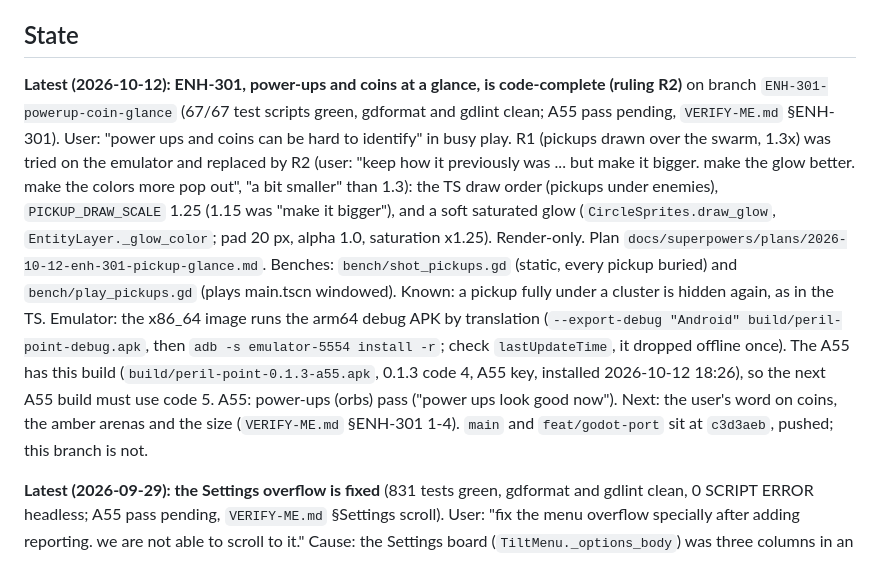
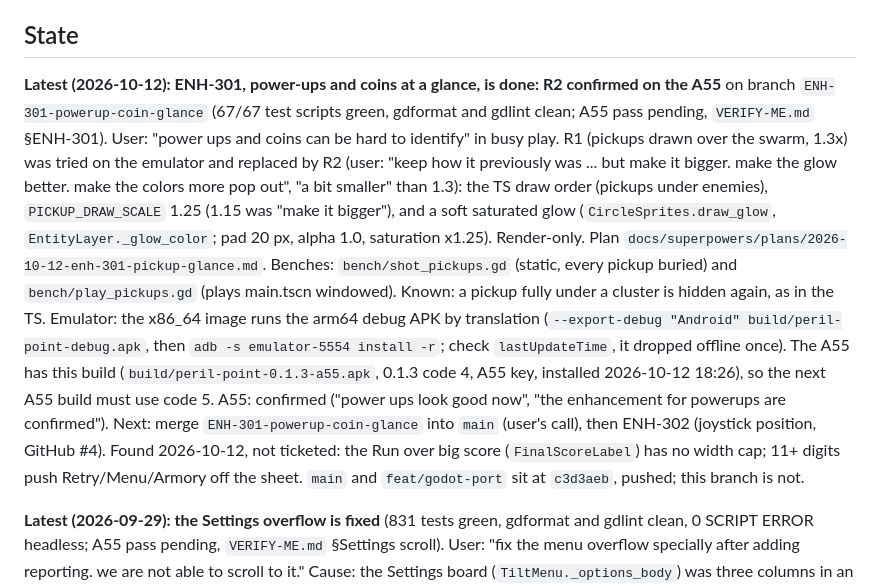
Before and after one commit to jesurythomas/tilt, a Markdown page: godot/HANDOFF.md, the part around the change. Drawn GitHub-style.

Commit message:
ENH-301: confirmed on the A55; next: merge branch into main, then ENH-302

```diff
--- a/godot/HANDOFF.md
+++ b/godot/HANDOFF.md
@@ -4,7 +4,7 @@ Rewritten at every module stop. Written for a session with zero context.
 
 ## State
 
-**Latest (2026-10-12): ENH-301, power-ups and coins at a glance, is code-complete (ruling R2)**
+**Latest (2026-10-12): ENH-301, power-ups and coins at a glance, is done: R2 confirmed on the A55**
 on branch `ENH-301-powerup-coin-glance` (67/67 test scripts green, gdformat and gdlint clean;
 A55 pass pending, `VERIFY-ME.md` §ENH-301). User: "power ups and coins can be hard to identify"
 in busy play. R1 (pickups drawn over the swarm, 1.3x) was tried on the emulator and replaced by
@@ -18,8 +18,10 @@ pickup fully under a cluster is hidden again, as in the TS. Emulator: the x86_64
 arm64 debug APK by translation (`--export-debug "Android" build/peril-point-debug.apk`, then
 `adb -s emulator-5554 install -r`; check `lastUpdateTime`, it dropped offline once). The A55
 has this build (`build/peril-point-0.1.3-a55.apk`, 0.1.3 code 4, A55 key, installed 2026-10-12
-18:26), so the next A55 build must use code 5. A55: power-ups (orbs) pass ("power ups look good
- now"). Next: the user's word on coins, the amber arenas and the size (`VERIFY-ME.md` §ENH-301 1-4). `main` and `feat/godot-port` sit at `c3d3aeb`, pushed; this branch is not.
+18:26), so the next A55 build must use code 5. A55: confirmed ("power ups look good now", "the enhancement for powerups are
+confirmed"). Next: merge `ENH-301-powerup-coin-glance` into `main` (user's call), then ENH-302
+(joystick position, GitHub #4). Found 2026-10-12, not ticketed: the Run over big score
+(`FinalScoreLabel`) has no width cap; 11+ digits push Retry/Menu/Armory off the sheet. `main` and `feat/godot-port` sit at `c3d3aeb`, pushed; this branch is not.
 
 **Latest (2026-09-29): the Settings overflow is fixed** (831 tests green, gdformat and gdlint
 clean, 0 SCRIPT ERROR headless; A55 pass pending, `VERIFY-ME.md` §Settings scroll). User: "fix the
```
Also changed, not shown: godot/VERIFY-ME.md (+7 -5 lines), 1 other file.
